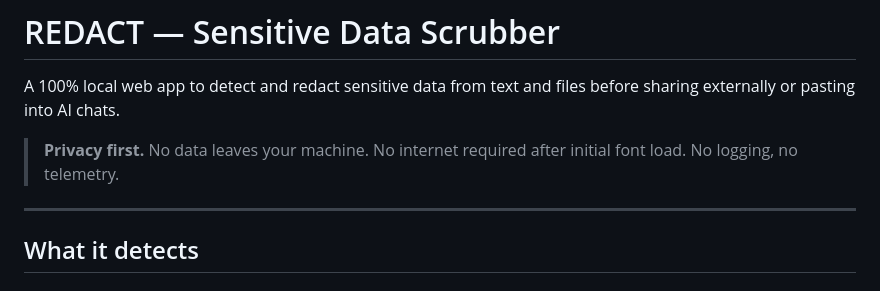
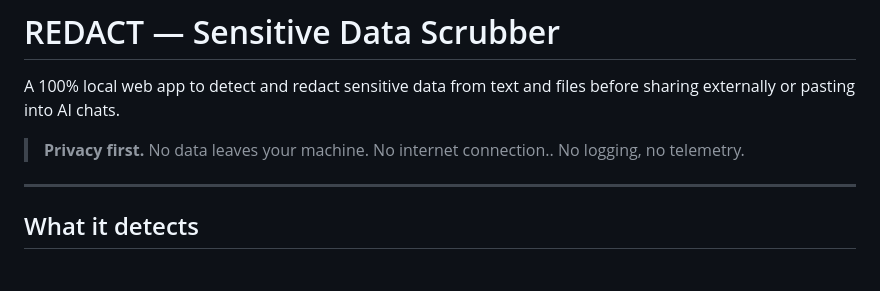
Before and after one commit to kdanicke/redact-app, a Markdown page: README.md, the part around the change. Rendered like a GitHub page.

```diff
--- a/README.md
+++ b/README.md
@@ -2,7 +2,7 @@
 
 A 100% local web app to detect and redact sensitive data from text and files before sharing externally or pasting into AI chats.
 
-> **Privacy first.** No data leaves your machine. No internet required after initial font load. No logging, no telemetry.
+> **Privacy first.** No data leaves your machine. No internet connection.. No logging, no telemetry.
 
 ---
 
```
